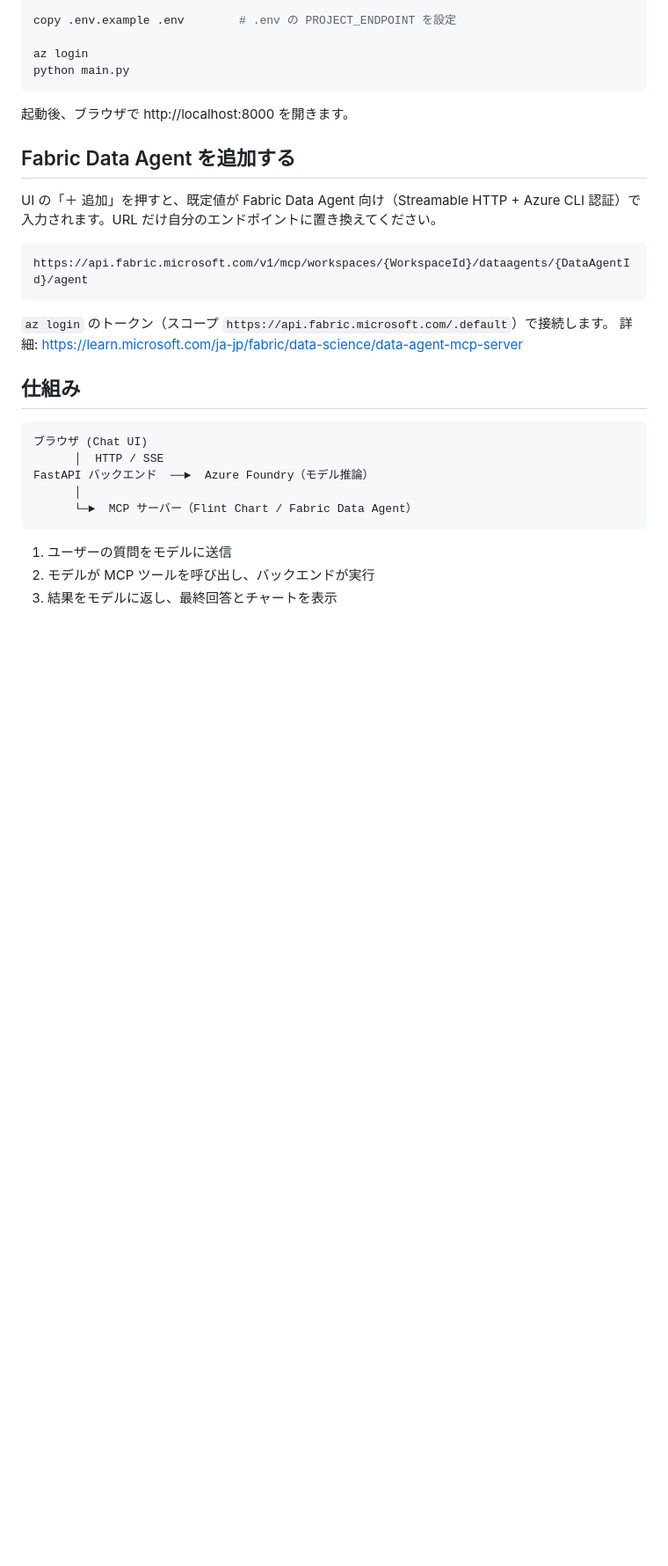
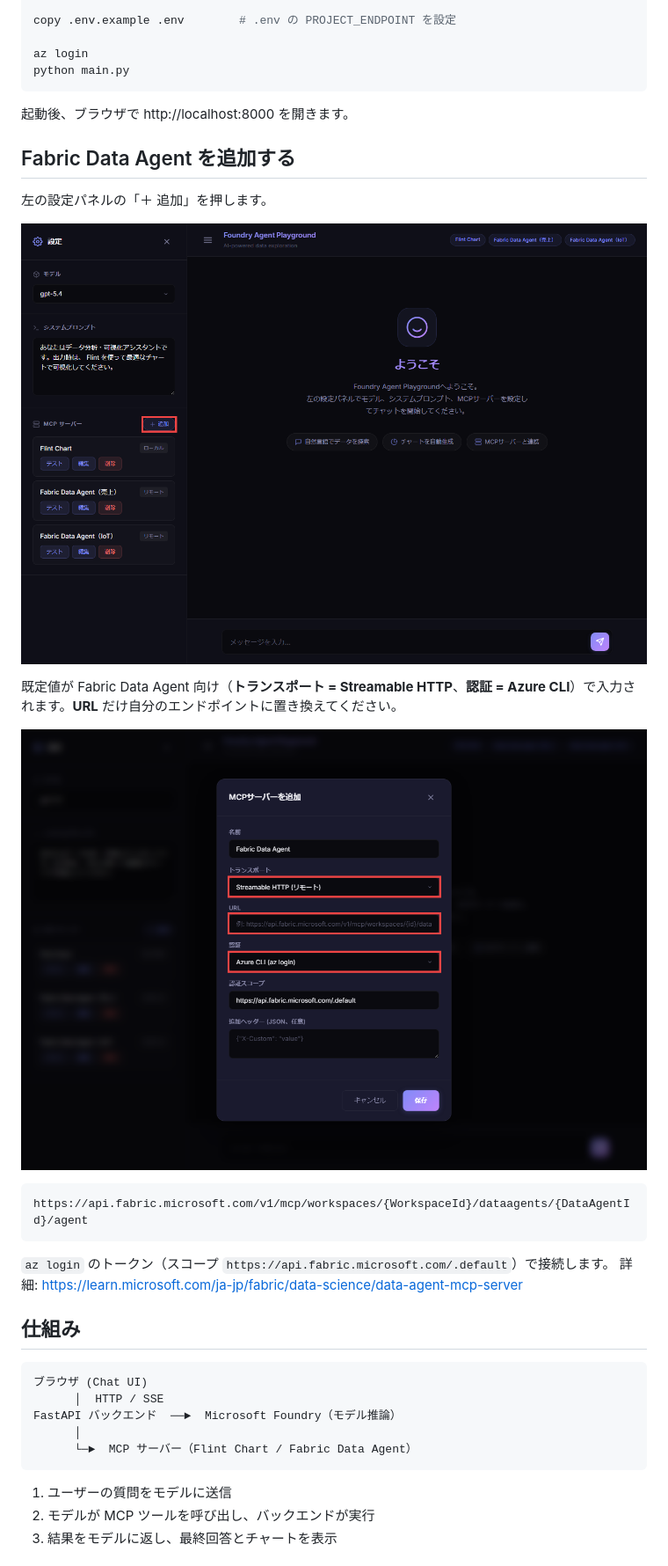
Before and after one commit to matayuuu/DataAgent-with-Flint-DemoApp, a Markdown page: README.md, the part around one of its changes. Shown at 88% size. Drawn GitHub-style; pictures changed too: docs/images/01-add-mcp-button.png (added), docs/images/02-add-mcp-modal.png (added); blank space fills up the shorter version.

Commit message:
docs: add annotated screenshots and demo GIF to README
Co-authored-by: Copilot App <223556219+Copilot@users.noreply.github.com>
Copilot-Session: b7f5af50-8d7c-4d47-a62b-61d6e29d5ab1

````diff
--- a/README.md
+++ b/README.md
@@ -35,7 +35,13 @@ python main.py
 
 ## Fabric Data Agent を追加する
 
-UI の「＋ 追加」を押すと、既定値が Fabric Data Agent 向け（Streamable HTTP + Azure CLI 認証）で入力されます。URL だけ自分のエンドポイントに置き換えてください。
+左の設定パネルの「＋ 追加」を押します。
+
+![MCP サーバーの追加ボタン](docs/images/01-add-mcp-button.png)
+
+既定値が Fabric Data Agent 向け（**トランスポート = Streamable HTTP**、**認証 = Azure CLI**）で入力されます。**URL** だけ自分のエンドポイントに置き換えてください。
+
+![MCP サーバー追加モーダル（赤枠を確認）](docs/images/02-add-mcp-modal.png)
 
 ```
 https://api.fabric.microsoft.com/v1/mcp/workspaces/{WorkspaceId}/dataagents/{DataAgentId}/agent
@@ -49,7 +55,7 @@ https://api.fabric.microsoft.com/v1/mcp/workspaces/{WorkspaceId}/dataagents/{Dat
 ```
 ブラウザ (Chat UI)
       │  HTTP / SSE
-FastAPI バックエンド  ──►  Azure Foundry（モデル推論）
+FastAPI バックエンド  ──►  Microsoft Foundry（モデル推論）
       │
       └─►  MCP サーバー（Flint Chart / Fabric Data Agent）
 ```
````
Also changed, not shown: other parts of README.md (+7 -1 lines), 1 other file.
